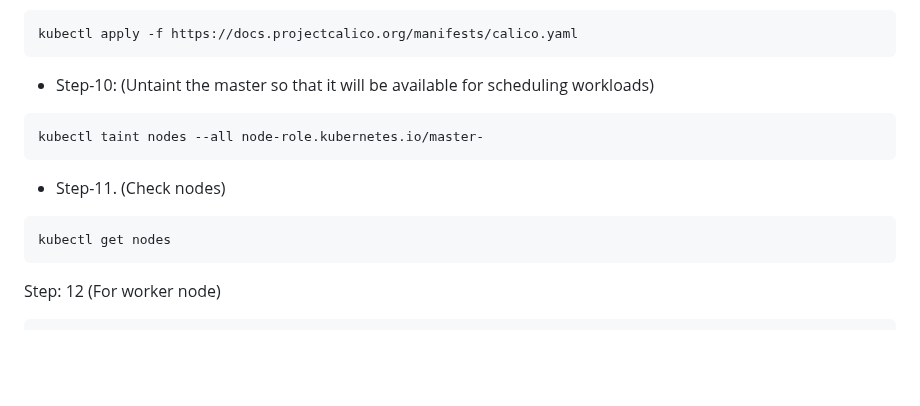
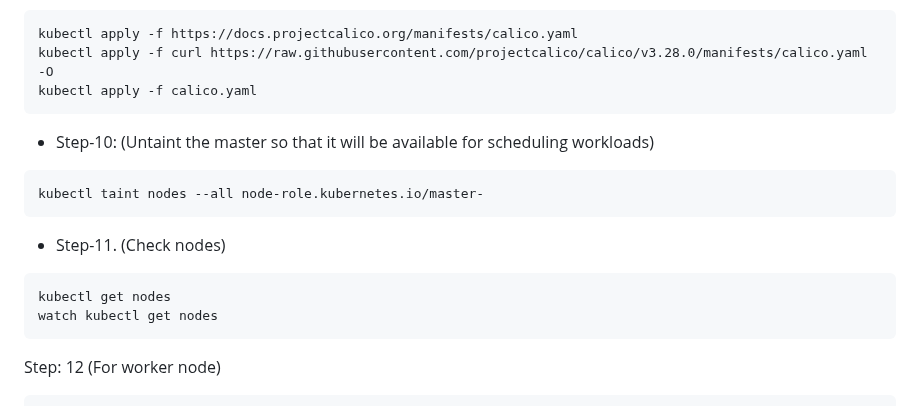
Before and after one commit to jakir-ruet/kubernetes-learning, a Markdown page: 02-kubernetes/01-master-slave-config/Readme.md, the part around one of its changes. GitHub-like rendering; blank space fills up the shorter version.

````diff
--- a/02-kubernetes/01-master-slave-config/Readme.md
+++ b/02-kubernetes/01-master-slave-config/Readme.md
@@ -112,5 +134,7 @@ kubeadm join 192.168.106.129:6443 --token ae775e.oej3ou6yqhbqlcer \
 ```bash
 kubectl apply -f https://docs.projectcalico.org/manifests/calico.yaml
+kubectl apply -f curl https://raw.githubusercontent.com/projectcalico/calico/v3.28.0/manifests/calico.yaml -O
+kubectl apply -f calico.yaml
 ```
 - Step-10: (Untaint the master so that it will be available for scheduling workloads)
 ```bash
@@ -119,6 +143,7 @@ kubectl taint nodes --all node-role.kubernetes.io/master-
 - Step-11. (Check nodes)
 ```bash
 kubectl get nodes
+watch kubectl get nodes
 ```
 Step: 12 (For worker node)
 ```bash
````
Also changed, not shown: other parts of 02-kubernetes/01-master-slave-config/Readme.md (+47 -25 lines).
